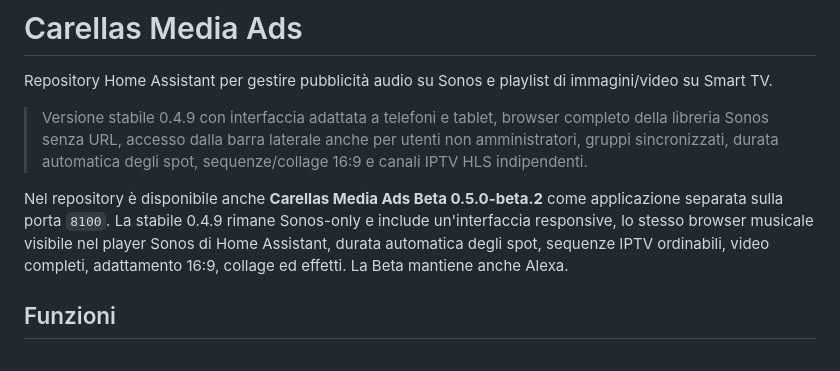
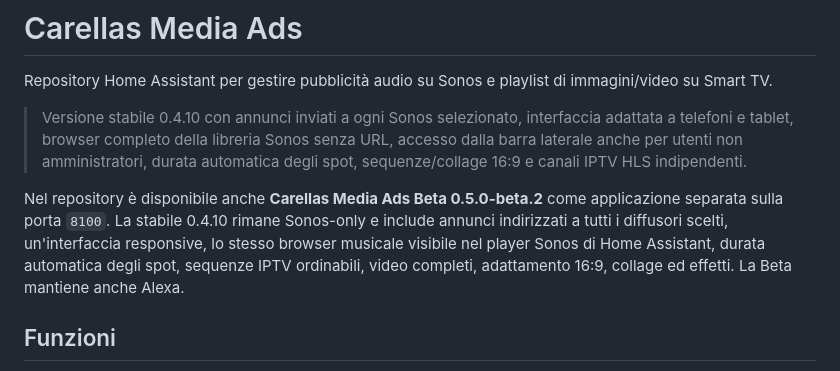
Before and after one commit to EdisonACDC/pubblicit--locali-media-ads, a Markdown page: README.md, the part around the change. Drawn GitHub-style.

Commit message:
Documenta la correzione Sonos 0.4.10

```diff
--- a/README.md
+++ b/README.md
@@ -2,9 +2,9 @@
 
 Repository Home Assistant per gestire pubblicità audio su Sonos e playlist di immagini/video su Smart TV.
 
-> Versione stabile 0.4.9 con interfaccia adattata a telefoni e tablet, browser completo della libreria Sonos senza URL, accesso dalla barra laterale anche per utenti non amministratori, gruppi sincronizzati, durata automatica degli spot, sequenze/collage 16:9 e canali IPTV HLS indipendenti.
+> Versione stabile 0.4.10 con annunci inviati a ogni Sonos selezionato, interfaccia adattata a telefoni e tablet, browser completo della libreria Sonos senza URL, accesso dalla barra laterale anche per utenti non amministratori, durata automatica degli spot, sequenze/collage 16:9 e canali IPTV HLS indipendenti.
 
-Nel repository è disponibile anche **Carellas Media Ads Beta 0.5.0-beta.2** come applicazione separata sulla porta `8100`. La stabile 0.4.9 rimane Sonos-only e include un'interfaccia responsive, lo stesso browser musicale visibile nel player Sonos di Home Assistant, durata automatica degli spot, sequenze IPTV ordinabili, video completi, adattamento 16:9, collage ed effetti. La Beta mantiene anche Alexa.
+Nel repository è disponibile anche **Carellas Media Ads Beta 0.5.0-beta.2** come applicazione separata sulla porta `8100`. La stabile 0.4.10 rimane Sonos-only e include annunci indirizzati a tutti i diffusori scelti, un'interfaccia responsive, lo stesso browser musicale visibile nel player Sonos di Home Assistant, durata automatica degli spot, sequenze IPTV ordinabili, video completi, adattamento 16:9, collage ed effetti. La Beta mantiene anche Alexa.
 
 ## Funzioni
 
```
